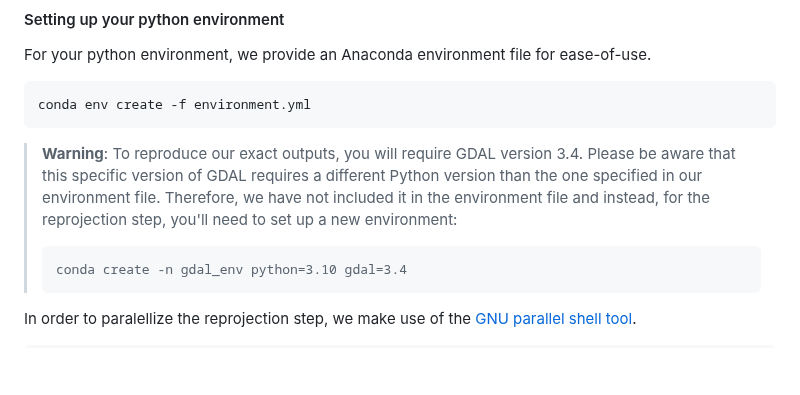
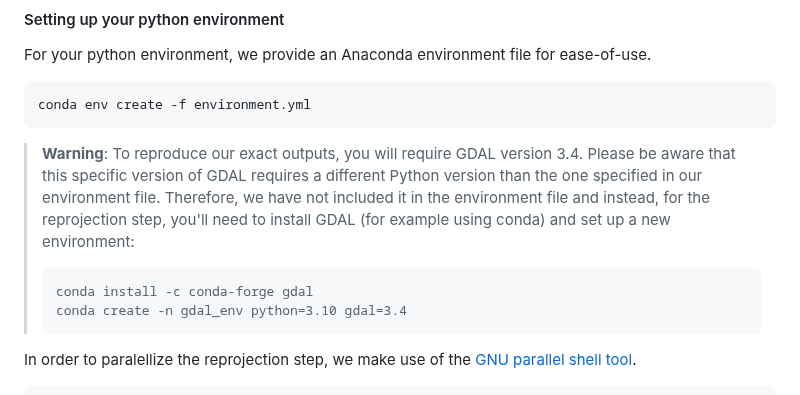
Before and after one commit to alan-turing-institute/clim-recal, a Markdown page: docs/pipeline_guidance.md, the part around the change. Drawn GitHub-style; blank space fills up the shorter version.

Commit message:
add line for installation of gdal

````diff
--- a/docs/pipeline_guidance.md
+++ b/docs/pipeline_guidance.md
@@ -42,8 +42,9 @@ conda env create -f environment.yml
 ```
 
 > **Warning**:
-> To reproduce our exact outputs, you will require GDAL version 3.4. Please be aware that this specific version of GDAL requires a different Python version than the one specified in our environment file. Therefore, we have not included it in the environment file and instead, for the reprojection step, you'll need to set up a new environment:
+> To reproduce our exact outputs, you will require GDAL version 3.4. Please be aware that this specific version of GDAL requires a different Python version than the one specified in our environment file. Therefore, we have not included it in the environment file and instead, for the reprojection step, you'll need to install GDAL (for example using conda) and set up a new environment:
 > ```
+> conda install -c conda-forge gdal
 > conda create -n gdal_env python=3.10 gdal=3.4
 > ```
 
````
